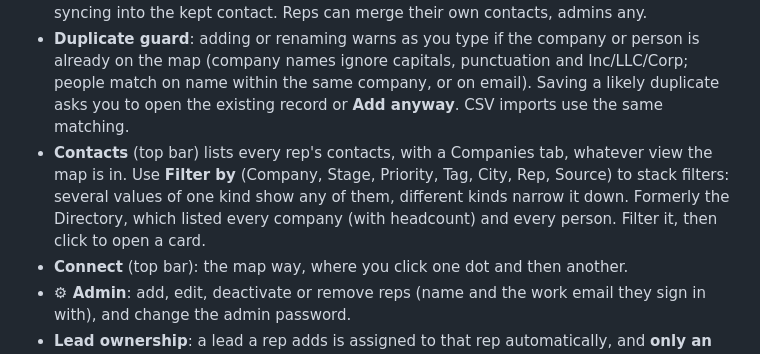
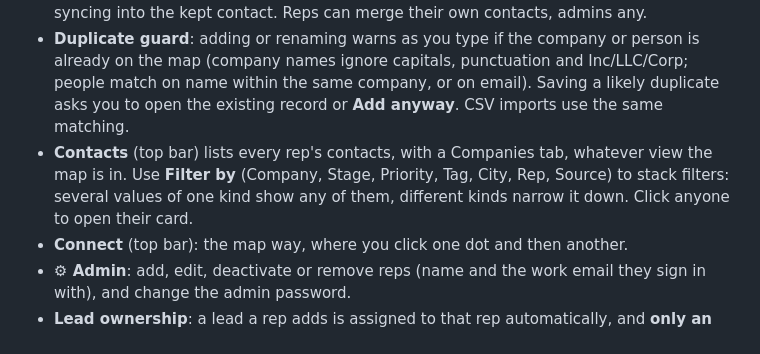
Before and after one commit to Nicobraz/PremiumMapping, a Markdown page: README.md, the part around the change. Rendered like a GitHub page.

Commit message:
README: tidy the Contacts list description
Co-Authored-By: Claude Opus 5.5 <noreply@anthropic.com>

```diff
--- a/README.md
+++ b/README.md
@@ -23,7 +23,7 @@ email, and changes show up for everyone within a few seconds.
 - **Pipeline stage** (contacts): shows on each contact's card, in company rosters and in the Directory, so every rep can see where a contact stands, even another rep's. Wingmate contacts get it from their lead's status, and a change in Wingmate updates it; other contacts' owners set it under Edit. Filter → Stage narrows the map to it.
 - **Merge…** (on a contact's card): folds a duplicate into this contact. Notes and connections move over, missing details are filled in, and the duplicate is removed; Wingmate keeps syncing into the kept contact. Reps can merge their own contacts, admins any.
 - **Duplicate guard**: adding or renaming warns as you type if the company or person is already on the map (company names ignore capitals, punctuation and Inc/LLC/Corp; people match on name within the same company, or on email). Saving a likely duplicate asks you to open the existing record or **Add anyway**. CSV imports use the same matching.
-- **Contacts** (top bar) lists every rep's contacts, with a Companies tab, whatever view the map is in. Use **Filter by** (Company, Stage, Priority, Tag, City, Rep, Source) to stack filters: several values of one kind show any of them, different kinds narrow it down. Formerly the Directory, which listed every company (with headcount) and every person. Filter it, then click to open a card.
+- **Contacts** (top bar) lists every rep's contacts, with a Companies tab, whatever view the map is in. Use **Filter by** (Company, Stage, Priority, Tag, City, Rep, Source) to stack filters: several values of one kind show any of them, different kinds narrow it down. Click anyone to open their card.
 - **Connect** (top bar): the map way, where you click one dot and then another.
 - **⚙ Admin**: add, edit, deactivate or remove reps (name and the work email they sign in with), and change the admin password.
 - **Lead ownership**: a lead a rep adds is assigned to that rep automatically, and **only an admin can reassign it**. Reps can edit and delete only their own input: leads assigned to them, connections they added and notes they wrote. Anything else shows as view-only (they can still add tags, notes and connections to it). Admins can change everything, and restoring a backup is admin-only.
```
